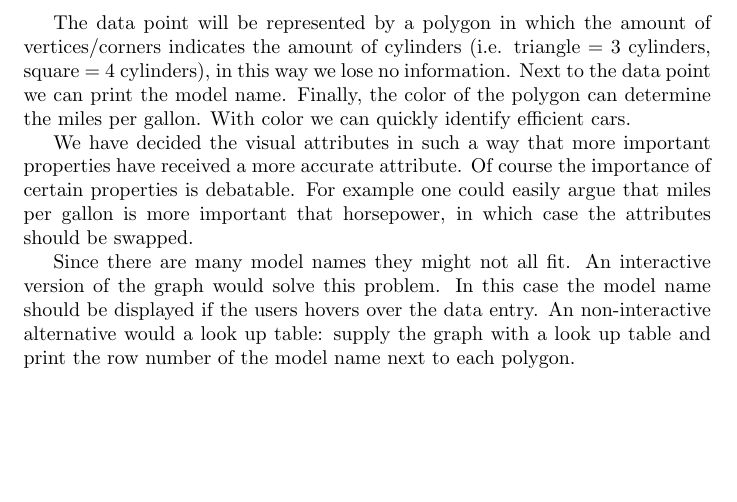
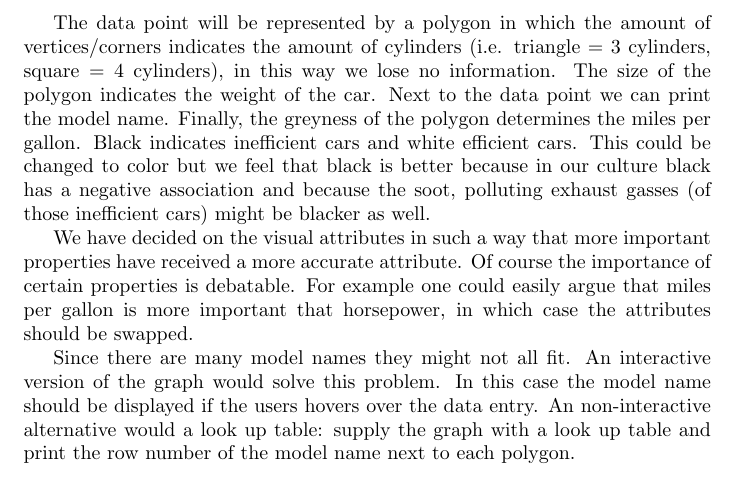
Before and after one commit to chielk/beautiful_data, a LaTeX document (ex1/report/report.tex): part of page 2 of 2, cut so that both start at the same text, the shorter picture padded with empty space. Compiled offline with pdfLaTeX.

Commit message:
more report

```diff
--- a/ex1/report/report.tex
+++ b/ex1/report/report.tex
@@ -47,12 +47,16 @@ this way the x-axis (time) is shared for all cars independent of their origin.
 
 The data point will be represented by a polygon in which the amount of
 vertices/corners indicates the amount of cylinders (i.e. triangle = 3 cylinders,
-square = 4 cylinders), in this way we lose no information.
+square = 4 cylinders), in this way we lose no information. The size of the
+polygon indicates the weight of the car.
 Next to the data point we can print the model name.
-Finally, the color of the polygon can determine the miles per gallon. With
-color we can quickly identify efficient cars.
+Finally, the greyness of the polygon determines the miles per gallon. Black
+indicates inefficient cars and white efficient cars. This could be changed to
+color but we feel that black is better because in our culture black has a
+negative association and because the soot, polluting exhaust gasses
+(of those inefficient cars) might be blacker as well.
 
-We have decided the visual attributes in such a way that more important
+We have decided on the visual attributes in such a way that more important
 properties have received a more accurate attribute. Of course the importance of
 certain properties is debatable. For example one could easily argue that
 miles per gallon is more important that horsepower, in which case the attributes
```
